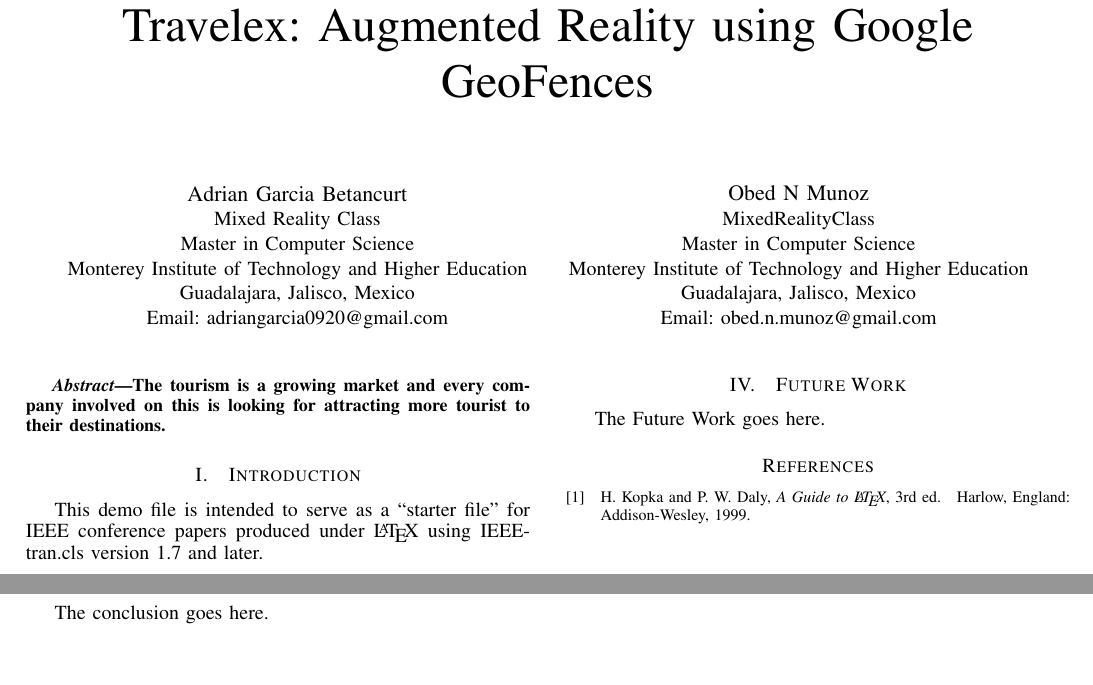
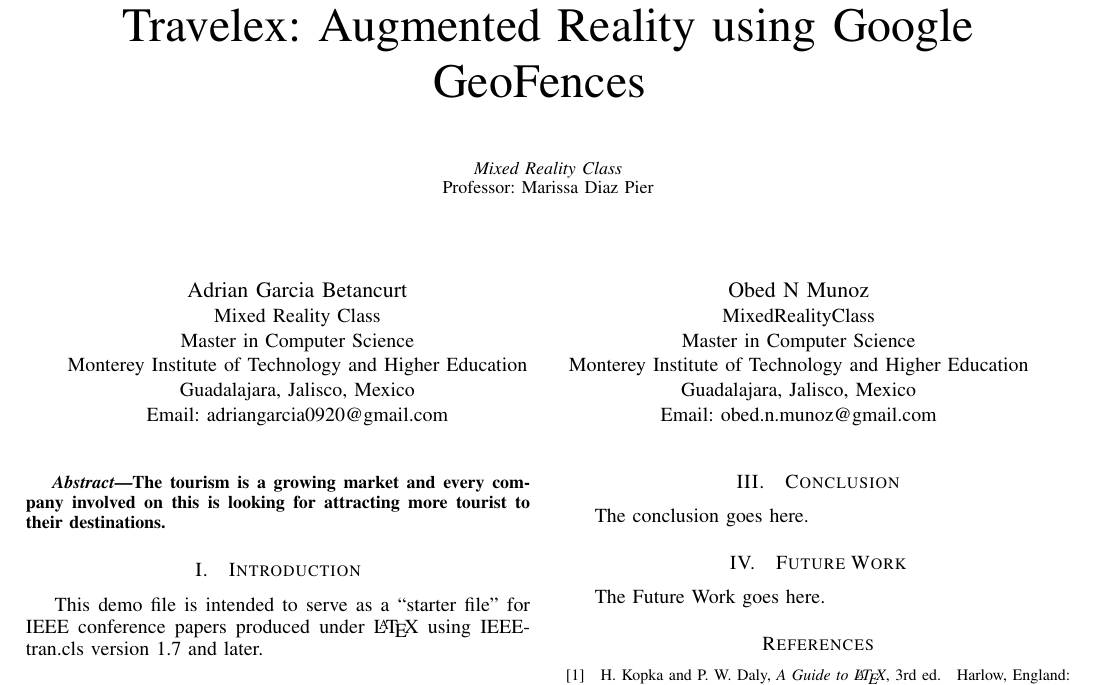
Before and after one commit to obedmr/mixed_reality, a LaTeX paper (final_project/travelex.tex): two parts of the page before the commit and part of the page after it, the two joined at a grey line, cut so that both start at the same text, the shorter picture padded with empty space. Compiled offline with pdfLaTeX.

Commit message:
Adding Class and Professor Names
Signed-off-by: Obed N Munoz <obed.n.munoz@intel.com>

```diff
--- a/final_project/travelex.tex
+++ b/final_project/travelex.tex
@@ -75,10 +75,9 @@
 %
 % paper title
 % can use linebreaks \\ within to get better formatting as desired
-\title{Travelex: Augmented Reality using Google GeoFences}
-
-% Mixed Reality Class \\
-% Professor: Marissa Diaz Pier
+\title{Travelex: Augmented Reality using Google GeoFences \vspace{1cm} \\
+  \small{\textit{Mixed Reality Class} \\
+    Professor: Marissa Diaz Pier}}
 
 % author names and affiliations
 % use a multiple column layout for up to three different
```
Also changed, not shown: final_project/travelex.pdf.
